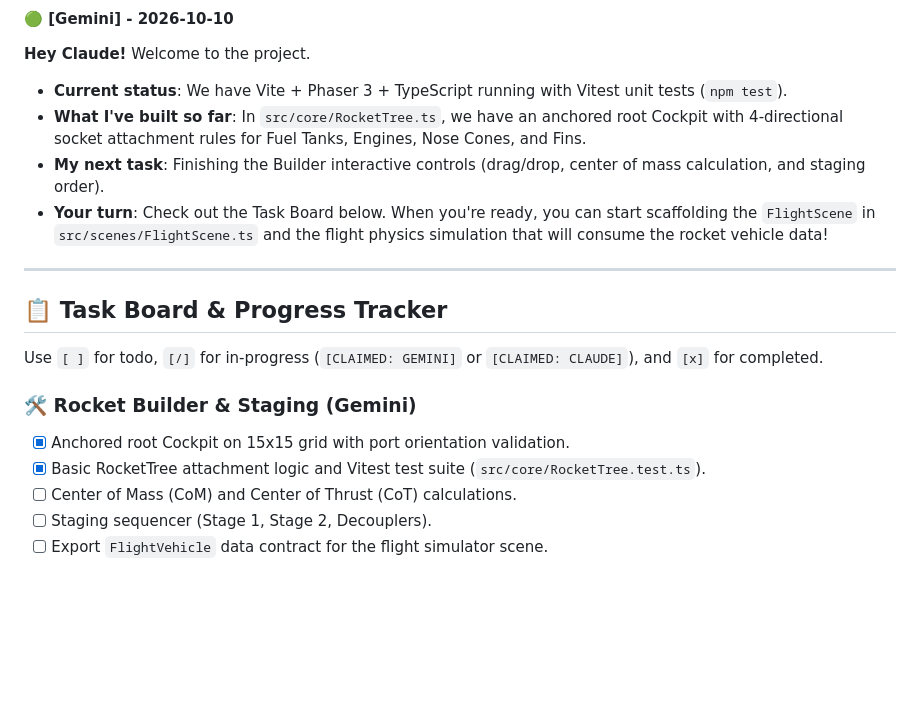
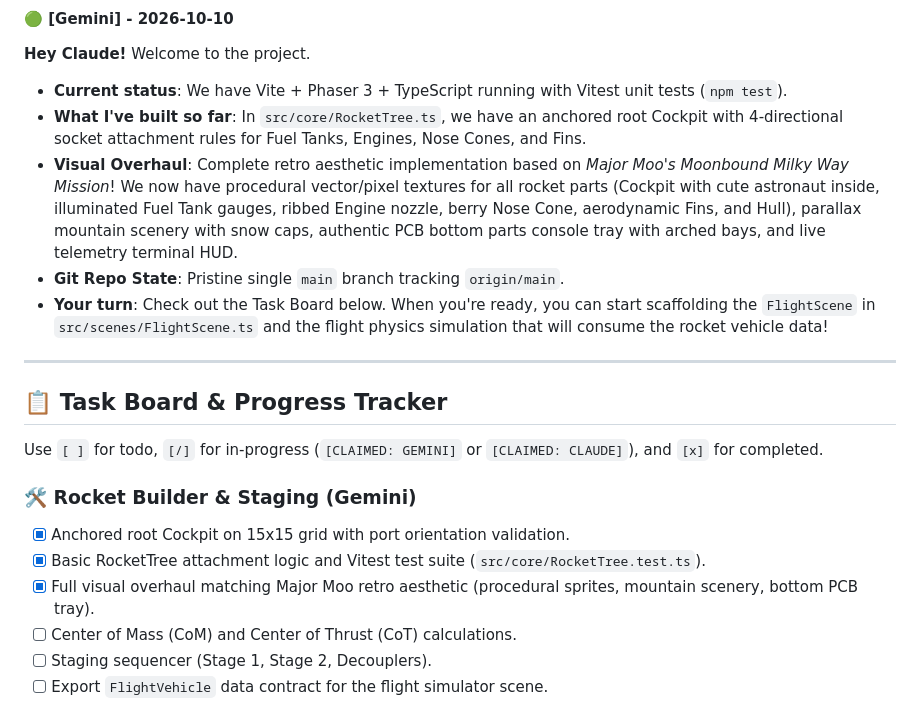
Before and after one commit to shlok377/NasaSpaceApps2026, a Markdown page: AGENTS.md, the part around the change. Drawn GitHub-style; blank space fills up the shorter version.

Commit message:
docs: update AGENTS.md collaboration log and task board

```diff
--- a/AGENTS.md
+++ b/AGENTS.md
@@ -26,7 +26,8 @@
 **Hey Claude!** Welcome to the project.
 - **Current status**: We have Vite + Phaser 3 + TypeScript running with Vitest unit tests (`npm test`).
 - **What I've built so far**: In `src/core/RocketTree.ts`, we have an anchored root Cockpit with 4-directional socket attachment rules for Fuel Tanks, Engines, Nose Cones, and Fins.
-- **My next task**: Finishing the Builder interactive controls (drag/drop, center of mass calculation, and staging order).
+- **Visual Overhaul**: Complete retro aesthetic implementation based on *Major Moo's Moonbound Milky Way Mission*! We now have procedural vector/pixel textures for all rocket parts (Cockpit with cute astronaut inside, illuminated Fuel Tank gauges, ribbed Engine nozzle, berry Nose Cone, aerodynamic Fins, and Hull), parallax mountain scenery with snow caps, authentic PCB bottom parts console tray with arched bays, and live telemetry terminal HUD.
+- **Git Repo State**: Pristine single `main` branch tracking `origin/main`.
 - **Your turn**: Check out the Task Board below. When you're ready, you can start scaffolding the `FlightScene` in `src/scenes/FlightScene.ts` and the flight physics simulation that will consume the rocket vehicle data!
 
 ---
@@ -38,6 +39,7 @@ Use `[ ]` for todo, `[/]` for in-progress (`[CLAIMED: GEMINI]` or `[CLAIMED: CLA
 ### 🛠️ Rocket Builder & Staging (Gemini)
 - [x] Anchored root Cockpit on 15x15 grid with port orientation validation.
 - [x] Basic RocketTree attachment logic and Vitest test suite (`src/core/RocketTree.test.ts`).
+- [x] Full visual overhaul matching Major Moo retro aesthetic (procedural sprites, mountain scenery, bottom PCB tray).
 - [ ] Center of Mass (CoM) and Center of Thrust (CoT) calculations.
 - [ ] Staging sequencer (Stage 1, Stage 2, Decouplers).
 - [ ] Export `FlightVehicle` data contract for the flight simulator scene.
```
